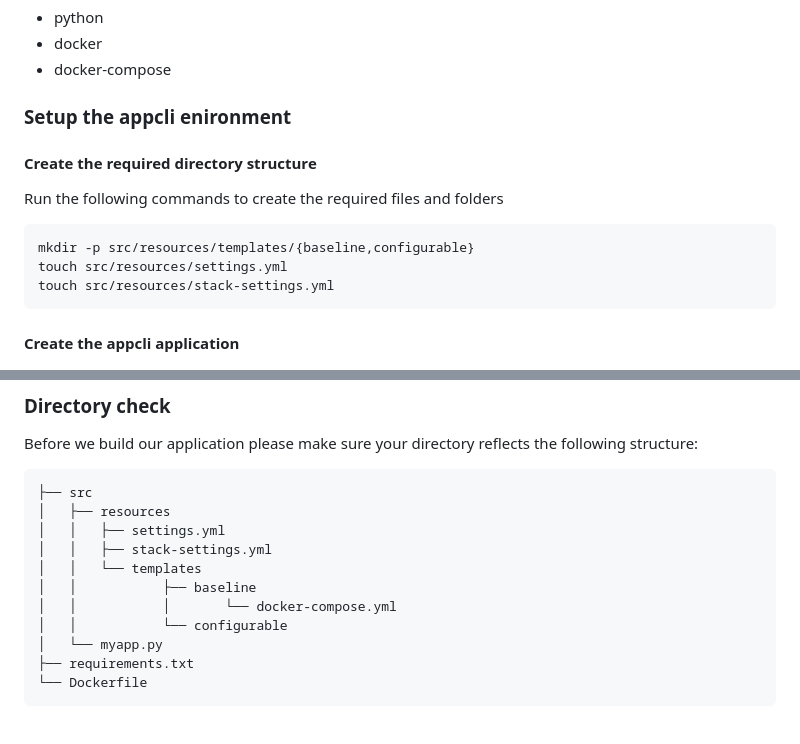
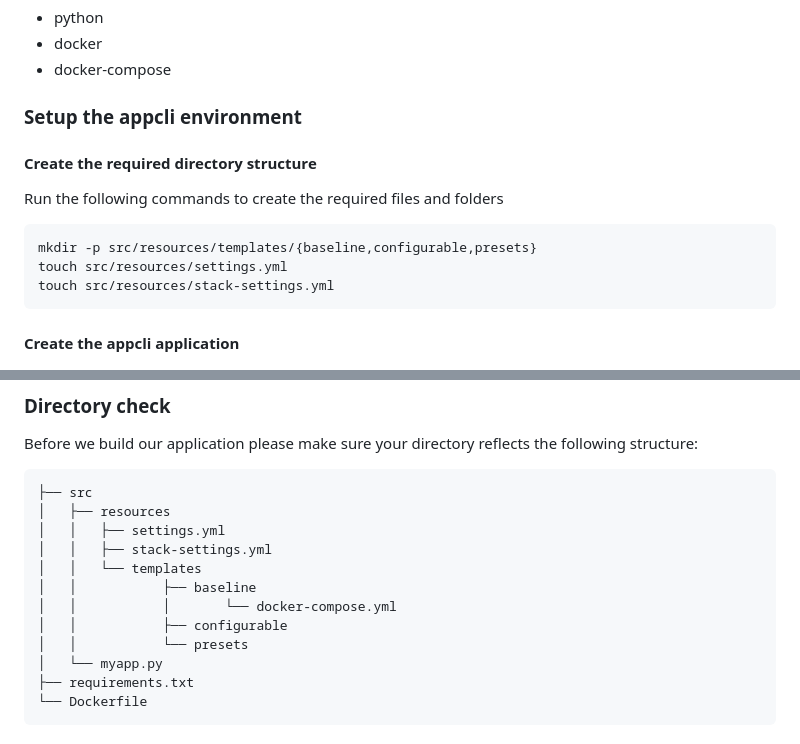
Before and after one commit to brightsparklabs/appcli, a Markdown page: QUICKSTART.md, 2 parts joined by grey strips. Drawn GitHub-style.

Commit message:
RAD-268: Added preset folder to quickstart.md instructions

````diff
--- a/QUICKSTART.md
+++ b/QUICKSTART.md
@@ -8,14 +8,14 @@ This guide will help you get started with standing up a sample `appcli` applicat
 - docker
 - docker-compose
 
-### Setup the appcli enironment
+### Setup the appcli environment
 
 #### Create the required directory structure
 
 Run the following commands to create the required files and folders
 
 ```bash
-mkdir -p src/resources/templates/{baseline,configurable}
+mkdir -p src/resources/templates/{baseline,configurable,presets}
 touch src/resources/settings.yml
 touch src/resources/stack-settings.yml
 ```
@@ -133,7 +133,8 @@ Before we build our application please make sure your directory reflects the fol
 │   │   └── templates
 │   │           ├── baseline
 │   │           │       └── docker-compose.yml
-│   │           └── configurable
+│   │           ├── configurable
+│   │           └── presets
 │   └── myapp.py
 ├── requirements.txt
 └── Dockerfile
````
